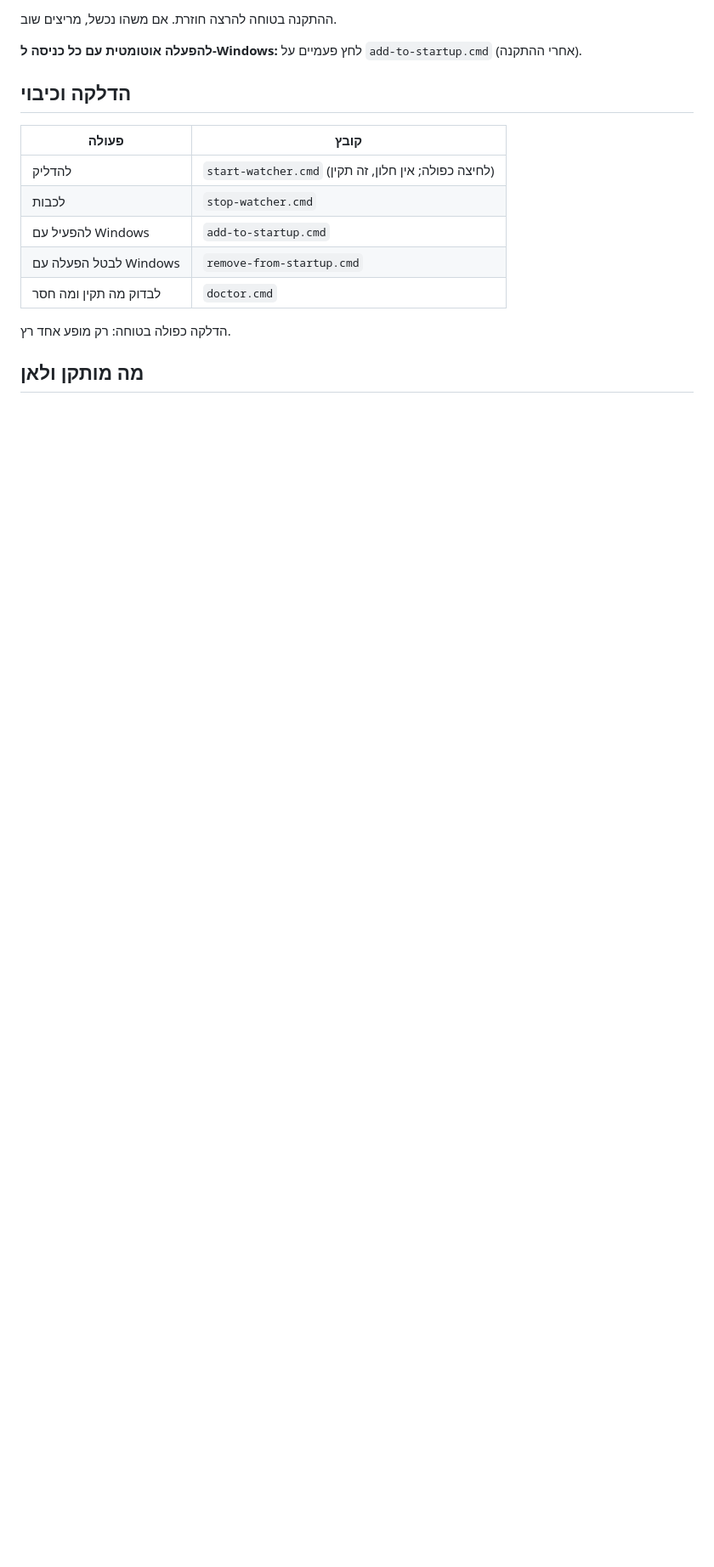
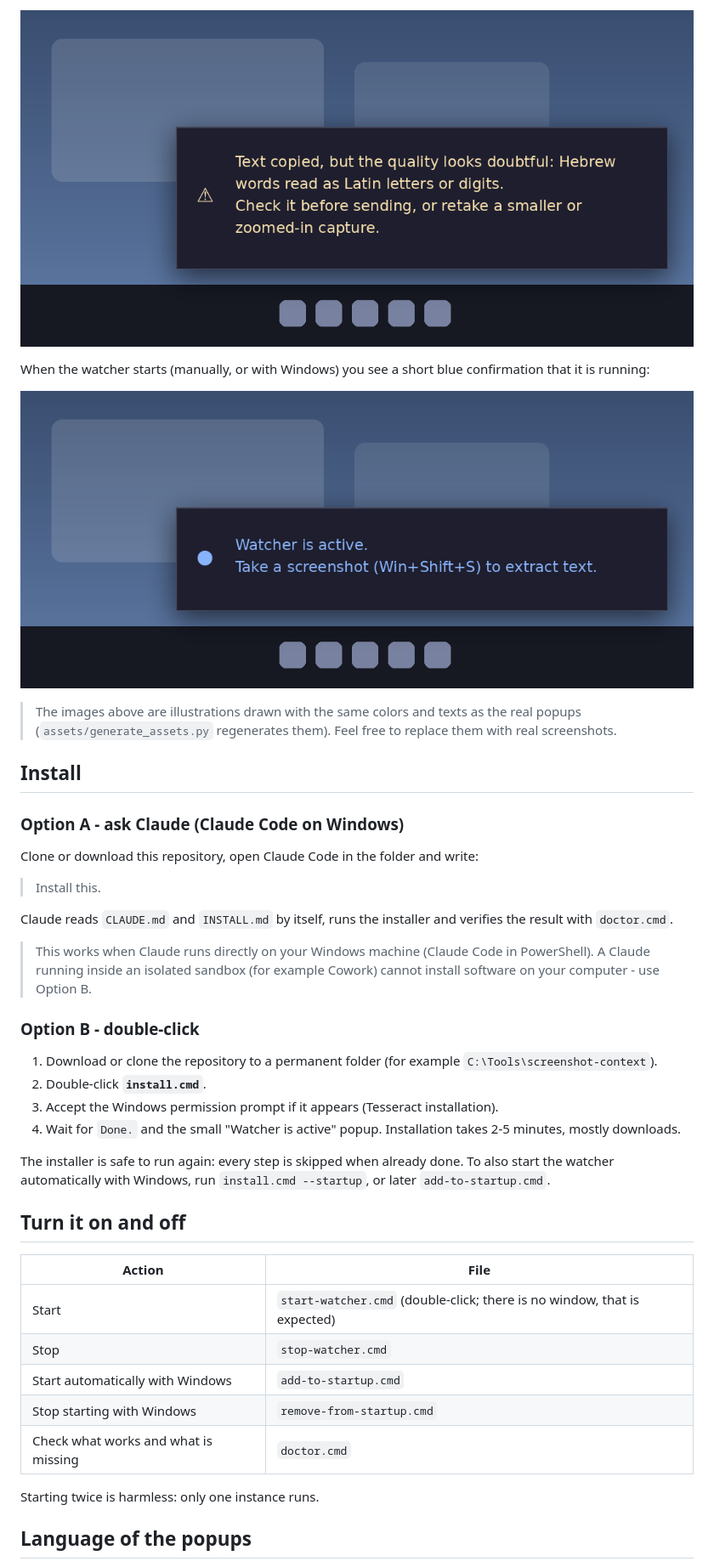
Before and after one commit to Amitro123/screenshot-context-ocr, a Markdown page: README.md, the part around one of its changes. Shown at 85% size. GitHub-like rendering; pictures changed too: assets/popup-active.png (added), assets/popup-warning.png (added); blank space fills up the shorter version.

```diff
--- a/README.md
+++ b/README.md
@@ -35,19 +28,47 @@
 
-ההתקנה בטוחה להרצה חוזרת. אם משהו נכשל, מריצים שוב.
+![Popup: quality warning](assets/popup-warning.png)
 
-**להפעלה אוטומטית עם כל כניסה ל-Windows:** לחץ פעמיים על `add-to-startup.cmd` (אחרי ההתקנה).
+When the watcher starts (manually, or with Windows) you see a short blue confirmation that it is running:
 
-## הדלקה וכיבוי
+![Popup: watcher is active](assets/popup-active.png)
 
-| פעולה | קובץ |
+> The images above are illustrations drawn with the same colors and texts as the real popups
+> (`assets/generate_assets.py` regenerates them). Feel free to replace them with real screenshots.
+
+## Install
+
+### Option A - ask Claude (Claude Code on Windows)
+
+Clone or download this repository, open Claude Code in the folder and write:
+
+> Install this.
+
+Claude reads `CLAUDE.md` and `INSTALL.md` by itself, runs the installer and verifies the result with `doctor.cmd`.
+
+> This works when Claude runs directly on your Windows machine (Claude Code in PowerShell). A Claude running inside an
+> isolated sandbox (for example Cowork) cannot install software on your computer - use Option B.
+
+### Option B - double-click
+
+1. Download or clone the repository to a permanent folder (for example `C:\Tools\screenshot-context`).
+2. Double-click **`install.cmd`**.
+3. Accept the Windows permission prompt if it appears (Tesseract installation).
+4. Wait for `Done.` and the small "Watcher is active" popup. Installation takes 2-5 minutes, mostly downloads.
+
+The installer is safe to run again: every step is skipped when already done.
+To also start the watcher automatically with Windows, run `install.cmd --startup`, or later `add-to-startup.cmd`.
+
+## Turn it on and off
+
+| Action | File |
 |---|---|
-| להדליק | `start-watcher.cmd` (לחיצה כפולה; אין חלון, זה תקין) |
-| לכבות | `stop-watcher.cmd` |
-| להפעיל עם Windows | `add-to-startup.cmd` |
-| לבטל הפעלה עם Windows | `remove-from-startup.cmd` |
-| לבדוק מה תקין ומה חסר | `doctor.cmd` |
+| Start | `start-watcher.cmd` (double-click; there is no window, that is expected) |
+| Stop | `stop-watcher.cmd` |
+| Start automatically with Windows | `add-to-startup.cmd` |
+| Stop starting with Windows | `remove-from-startup.cmd` |
+| Check what works and what is missing | `doctor.cmd` |
 
-הדלקה כפולה בטוחה: רק מופע אחד רץ.
+Starting twice is harmless: only one instance runs.
 
-## מה מותקן ולאן
+## Language of the popups
 
```
Also changed, not shown: other parts of README.md (+85 -73 lines), CLAUDE.md (+1 -1 lines), assets/demo.png (added), assets/popup-question.png (added), assets/popup-success.png (added), assets/popup-working.png (added), 6 other files.
